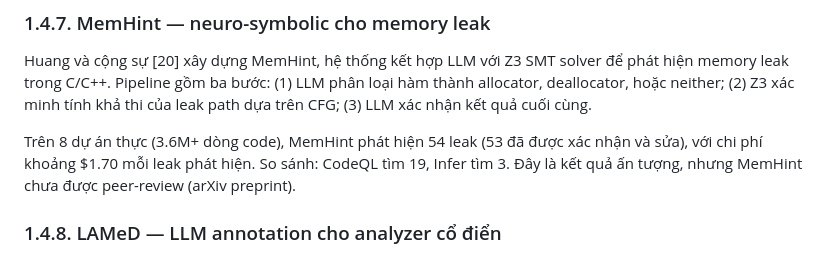
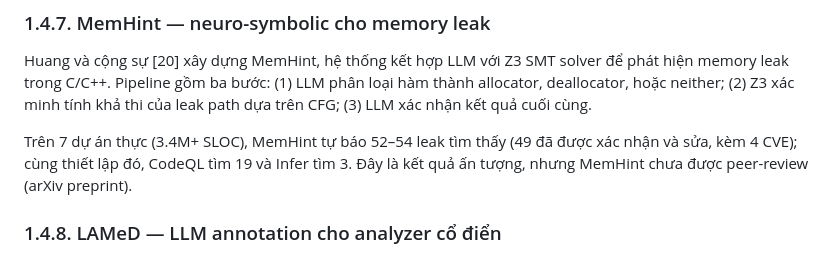
Before and after one commit to ledunguit/cleak, a Markdown page: paper/chapters/chapter1-related-work.md, the part around the change. Rendered like a GitHub page.

Commit message:
docs(paper): chapter1 MemHint self-reported figures to arXiv v3 facts (todo-9 residual)

```diff
--- a/paper/chapters/chapter1-related-work.md
+++ b/paper/chapters/chapter1-related-work.md
@@ -209,7 +209,7 @@ Tích hợp với CodeQL, SemTaint phát hiện 106 trong 162 lỗ hổng mà Co
 
 Huang và cộng sự [20] xây dựng MemHint, hệ thống kết hợp LLM với Z3 SMT solver để phát hiện memory leak trong C/C++. Pipeline gồm ba bước: (1) LLM phân loại hàm thành allocator, deallocator, hoặc neither; (2) Z3 xác minh tính khả thi của leak path dựa trên CFG; (3) LLM xác nhận kết quả cuối cùng.
 
-Trên 8 dự án thực (3.6M+ dòng code), MemHint phát hiện 54 leak (53 đã được xác nhận và sửa), với chi phí khoảng $1.70 mỗi leak phát hiện. So sánh: CodeQL tìm 19, Infer tìm 3. Đây là kết quả ấn tượng, nhưng MemHint chưa được peer-review (arXiv preprint).
+Trên 7 dự án thực (3.4M+ SLOC), MemHint tự báo 52–54 leak tìm thấy (49 đã được xác nhận và sửa, kèm 4 CVE); cùng thiết lập đó, CodeQL tìm 19 và Infer tìm 3. Đây là kết quả ấn tượng, nhưng MemHint chưa được peer-review (arXiv preprint).
 
 ### 1.4.8. LAMeD — LLM annotation cho analyzer cổ điển
 
```
